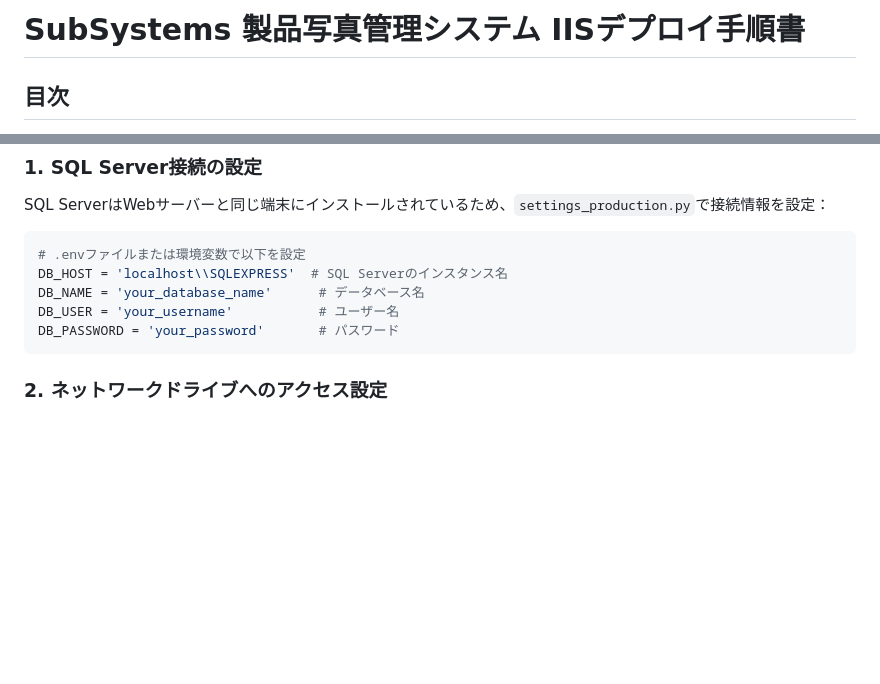
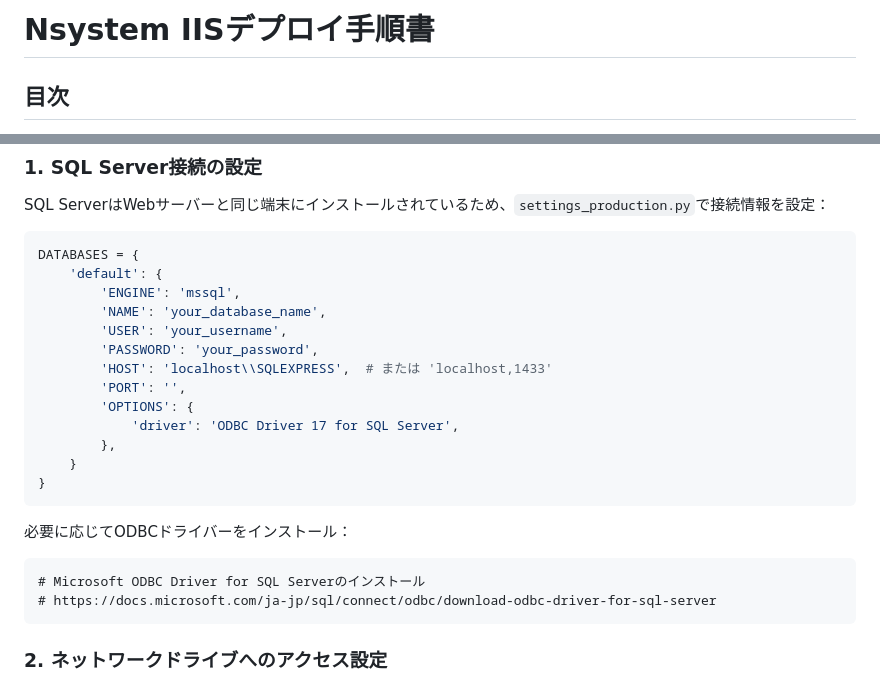
Before and after one commit to vivo-yamada/Nsystem, a Markdown page: DEPLOYMENT_GUIDE_IIS.md, 2 parts joined by grey strips. GitHub-like rendering; blank space fills up the shorter version.

````diff
--- a/DEPLOYMENT_GUIDE_IIS.md
+++ b/DEPLOYMENT_GUIDE_IIS.md
@@ -1,4 +1,4 @@
-# SubSystems 製品写真管理システム IISデプロイ手順書
+# Nsystem IISデプロイ手順書
 
 ## 目次
 1. [はじめに](#はじめに)
@@ -332,11 +332,25 @@ icacls C:\NAS_mount /grant "IIS_IUSRS:(OI)(CI)RX"
 SQL ServerはWebサーバーと同じ端末にインストールされているため、`settings_production.py`で接続情報を設定：
 
 ```python
-# .envファイルまたは環境変数で以下を設定
-DB_HOST = 'localhost\\SQLEXPRESS'  # SQL Serverのインスタンス名
-DB_NAME = 'your_database_name'      # データベース名
-DB_USER = 'your_username'           # ユーザー名
-DB_PASSWORD = 'your_password'       # パスワード
+DATABASES = {
+    'default': {
+        'ENGINE': 'mssql',
+        'NAME': 'your_database_name',
+        'USER': 'your_username',
+        'PASSWORD': 'your_password',
+        'HOST': 'localhost\\SQLEXPRESS',  # または 'localhost,1433'
+        'PORT': '',
+        'OPTIONS': {
+            'driver': 'ODBC Driver 17 for SQL Server',
+        },
+    }
+}
+```
+
+必要に応じてODBCドライバーをインストール：
+```cmd
+# Microsoft ODBC Driver for SQL Serverのインストール
+# https://docs.microsoft.com/ja-jp/sql/connect/odbc/download-odbc-driver-for-sql-server
 ```
 
 ### 2. ネットワークドライブへのアクセス設定
````
Also changed, not shown: DEPLOYMENT_GUIDE.md (added, +357 -0 lines).
